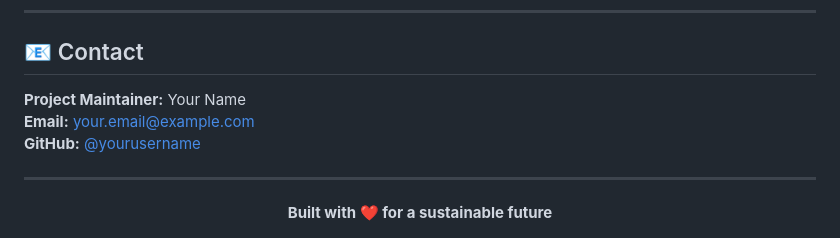
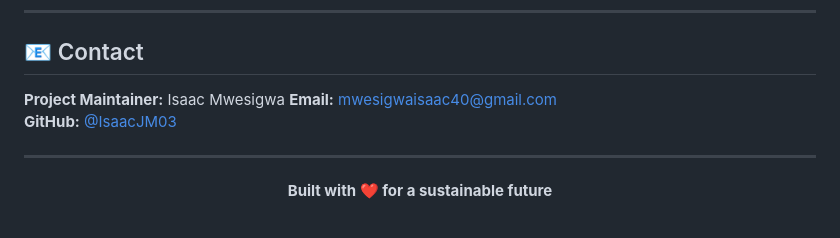
Before and after one commit to IsaacJM03/Water-Resource-Risk-Mapping, a Markdown page: README.md, the part around the change. Rendered like a GitHub page.

```diff
--- a/README.md
+++ b/README.md
@@ -211,9 +211,9 @@ Water scarcity affects **2.2 billion people** worldwide. By leveraging data engi
 
 ## 📧 Contact
 
-**Project Maintainer:** Your Name
-**Email:** your.email@example.com
-**GitHub:** [@yourusername](https://github.com/yourusername)
+**Project Maintainer:** Isaac Mwesigwa
+**Email:** mwesigwaisaac40@gmail.com
+**GitHub:** [@IsaacJM03](https://github.com/isaacjm03)
 
 ---
 
```
